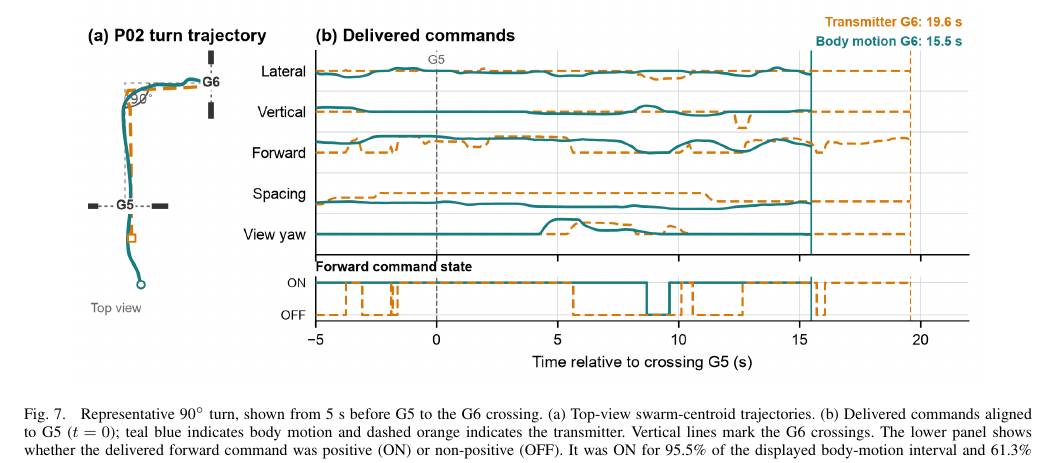
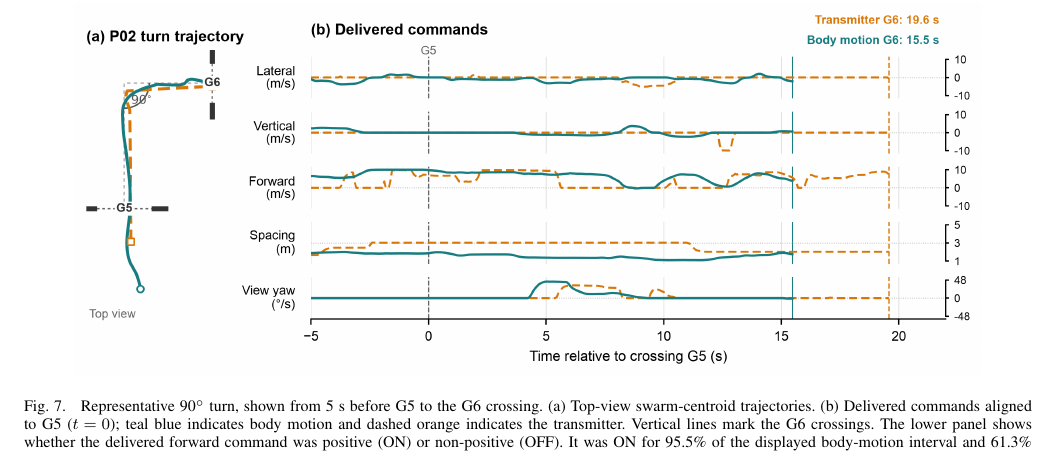
Before and after one commit to DariusGiannoli/body-motion, a LaTeX paper (main.tex): part of page 6 of 7, cut so that both start at the same text. Compiled offline with pdfLaTeX.

Commit message:
changes illustration fig 7

```diff
--- a/main.tex
+++ b/main.tex
@@ -541,7 +541,7 @@ mixed (Fig.~\ref{fig:subjective_responses}).
 \begin{figure*}[!t]
 \centering
 \includegraphics[width=0.9\textwidth]
-{Figures/yeah.png}
+{Figures/t.png}
 \caption{Representative 90$^\circ$ turn, shown from 5~s before G5 to the G6 crossing. (a) Top-view swarm-centroid trajectories. (b) Delivered commands aligned to G5 ($t=0$); teal blue indicates body motion and dashed orange indicates the transmitter. Vertical lines mark the G6 crossings. The lower panel shows whether the delivered forward command was positive (ON) or non-positive (OFF). It was ON for 95.5\% of the displayed body-motion interval and 61.3\% of the displayed transmitter interval.}
 \label{fig:traj_gate}
 \end{figure*}
```
Also changed, not shown: Figures/hom.png, Figures/t.png (added), Figures/z.png (renamed from fig2_body_mapping_vertical.png).
